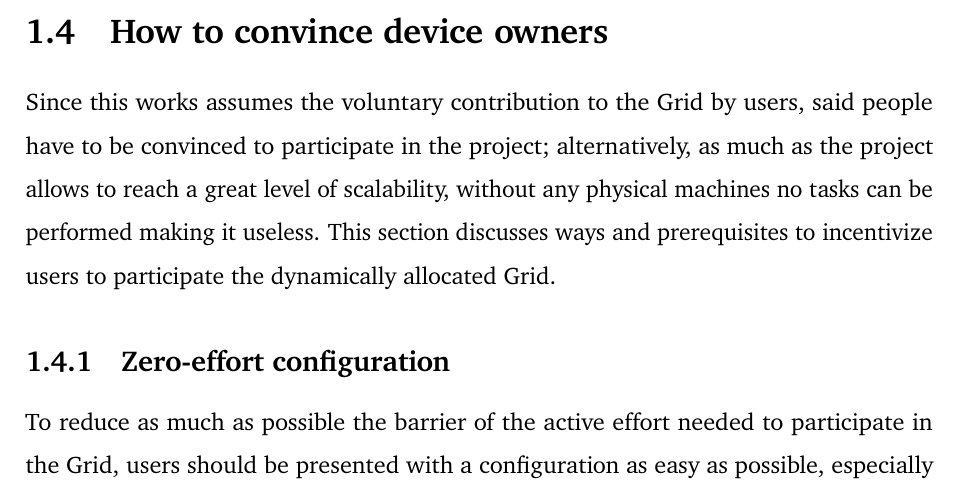
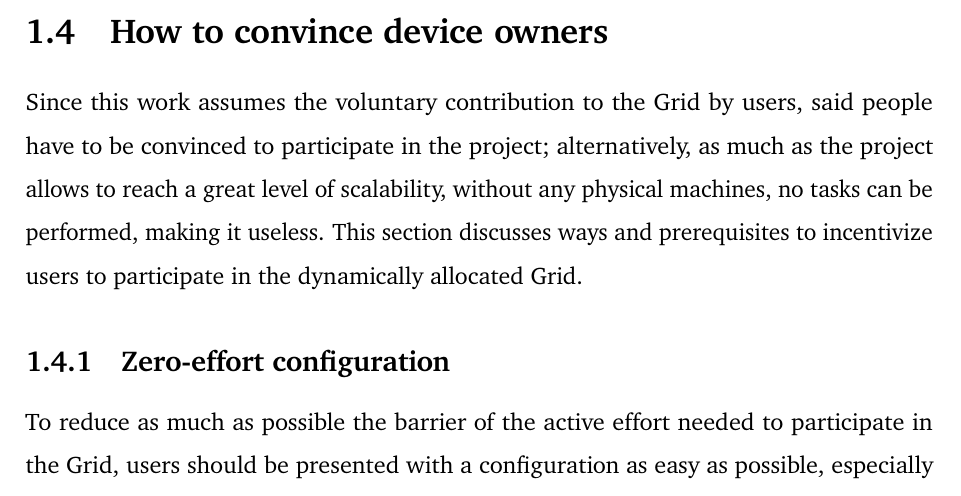
Before and after one commit to Tale152/master-thesis, a LaTeX thesis (main.tex, which reads document/chapters/chapter_1/sections/4_how_to_convince_device_owners.tex): part of page 17 of 19, cut so that both start at the same text. Compiled offline with pdfLaTeX.

Commit message:
grammatical corrections in section 1.4

```diff
--- a/document/chapters/chapter_1/sections/4_how_to_convince_device_owners.tex
+++ b/document/chapters/chapter_1/sections/4_how_to_convince_device_owners.tex
@@ -1,5 +1,5 @@
 \section{How to convince device owners}
-Since this works assumes the voluntary contribution to the Grid by users, said people have to be convinced to participate in the project; alternatively, as much as the project allows to reach a great level of scalability, without any physical machines no tasks can be performed making it useless. This section discusses ways and prerequisites to incentivize users to participate the dynamically allocated Grid.
+Since this work assumes the voluntary contribution to the Grid by users, said people have to be convinced to participate in the project; alternatively, as much as the project allows to reach a great level of scalability, without any physical machines, no tasks can be performed, making it useless. This section discusses ways and prerequisites to incentivize users to participate in the dynamically allocated Grid.
 
 \subsection{Zero-effort configuration}
 To reduce as much as possible the barrier of the active effort needed to participate in the Grid, users should be presented with a configuration as easy as possible, especially considering that the vast majority of users do not want to be bothered with technical details. The goal is possibly to just require an initial guided installation (using easy to access methods like applications stores and executables) and then never require direct input from the contributor.
```
